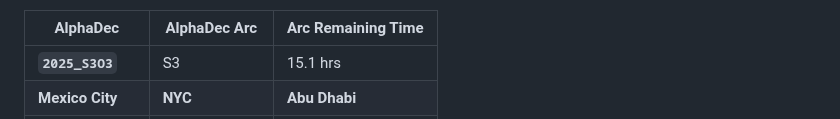
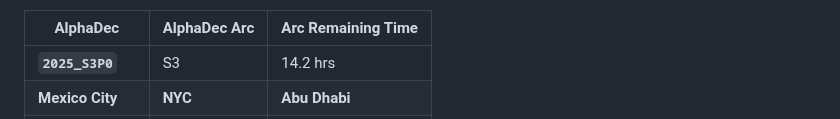
Before and after one commit to firasd/alphadec, a Markdown page: README.md, the part around one of its changes. Rendered like a GitHub page.

Commit message:
Update clock in README

```diff
--- a/README.md
+++ b/README.md
@@ -20,5 +20,5 @@ Current time snapshot (automatically updated; may be around 1 hour behind):
 
 | AlphaDec | AlphaDec Arc | Arc Remaining Time |
 |----------|---------------|--------------------|
-| **`2025_S3O3`** | S3 | 15.1 hrs|
+| **`2025_S3P0`** | S3 | 14.2 hrs|
 |  **Mexico City** |  **NYC** |  **Abu Dhabi** |
```
Also changed, not shown: other parts of README.md (+3 -3 lines).
